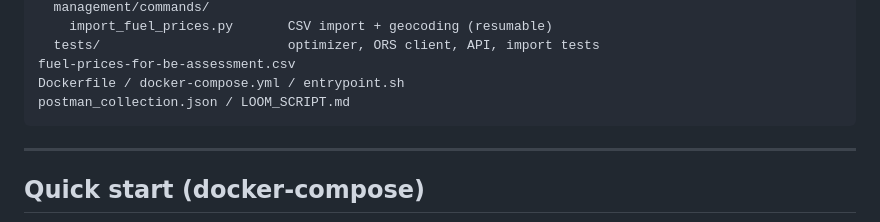
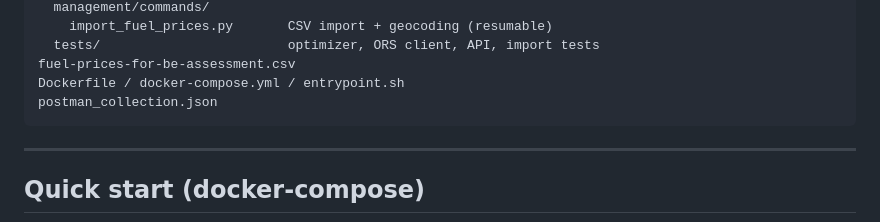
Before and after one commit to jcv-dev/spotter, a Markdown page: README.md, the part around the change. Drawn GitHub-style.

Commit message:
chore: move the Loom demo script out of the repository
The script now lives at ../spotter-loom-script.md so it is not part of the
delivered codebase.

````diff
--- a/README.md
+++ b/README.md
@@ -52,7 +52,7 @@ fuel/
   tests/                        optimizer, ORS client, API, import tests
 fuel-prices-for-be-assessment.csv
 Dockerfile / docker-compose.yml / entrypoint.sh
-postman_collection.json / LOOM_SCRIPT.md
+postman_collection.json
 ```
 
 ---
````
Also changed, not shown: LOOM_SCRIPT.md (deleted, +0 -144 lines).
